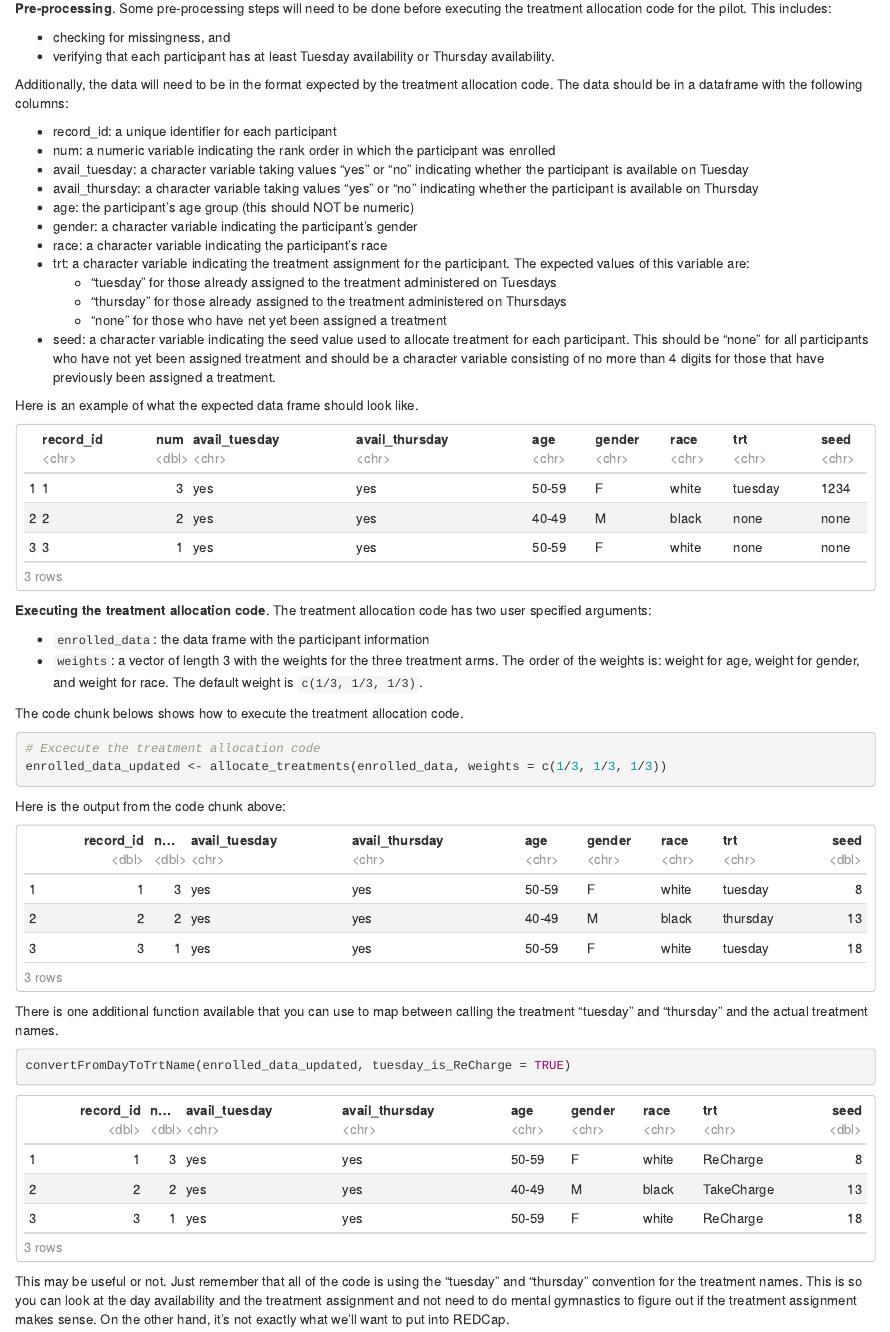
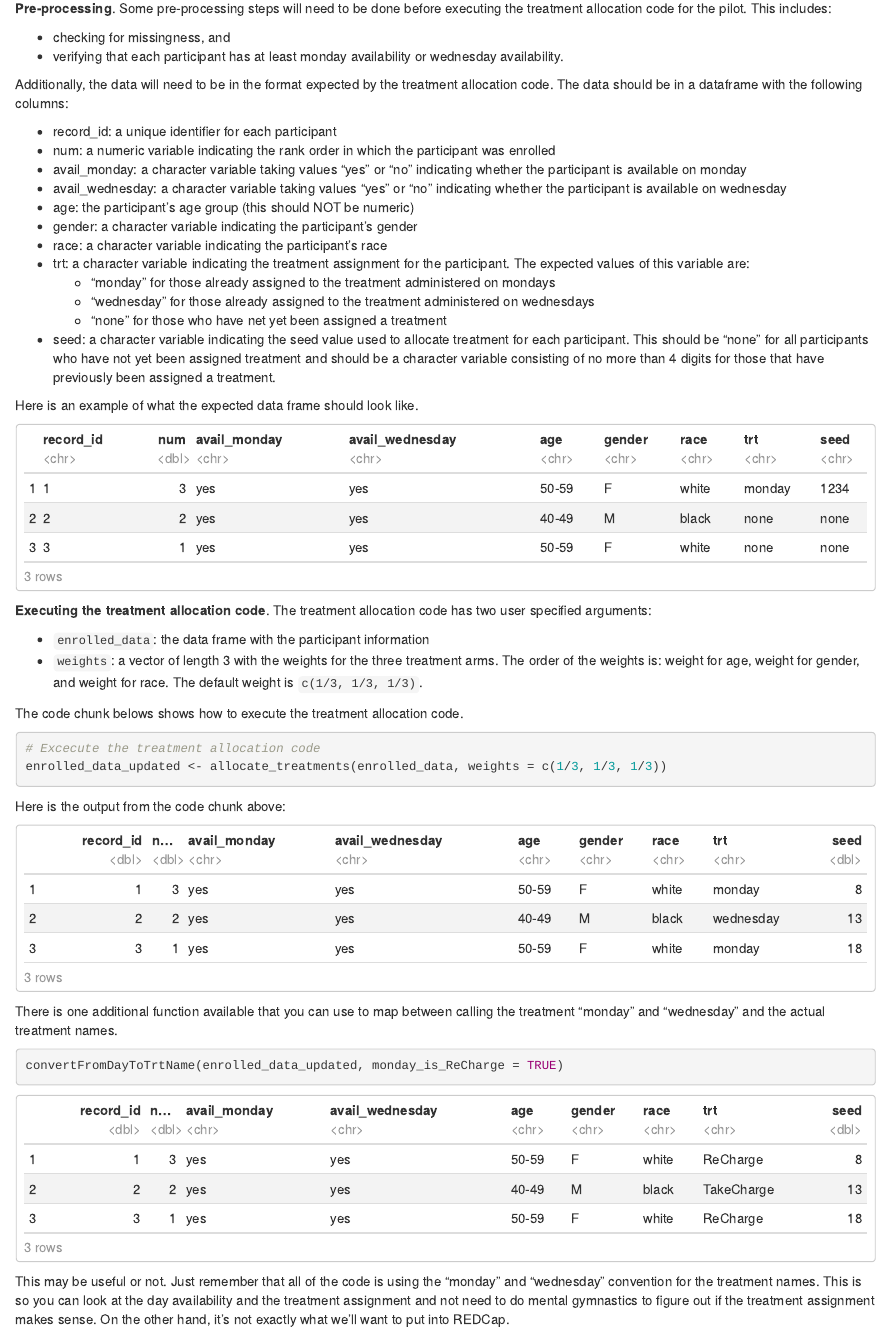
Before and after one commit to nikkifreeman/ChargeUp, an R Markdown document (pilot_randomization/1_code/pilot_randomization.Rmd): the page in a window 1100 px wide, from 280 px down. Rendered offline with R 4.5, knitr and Pandoc, with nearby package versions; some code elsewhere in the file could not run offline.

Commit message:
replaced t/r with m/w to reflect the actual intervention days

````diff
--- a/pilot_randomization/1_code/pilot_randomization.Rmd
+++ b/pilot_randomization/1_code/pilot_randomization.Rmd
@@ -35,21 +35,21 @@ Protocol directory (/General/Protocol).
 the treatment allocation code for the pilot. This includes:
 
   * checking for missingness, and
-  * verifying that each participant has at least Tuesday availability or Thursday availability.
+  * verifying that each participant has at least monday availability or wednesday availability.
 
 Additionally, the data will need to be in the format expected by the treatment
 allocation code. The data should be in a dataframe with the following columns:
 
   * record_id: a unique identifier for each participant
   * num: a numeric variable indicating the rank order in which the participant was enrolled
-  * avail_tuesday: a character variable taking values "yes" or "no" indicating whether the participant is available on Tuesday
-  * avail_thursday: a character variable taking values "yes" or "no" indicating whether the participant is available on Thursday
+  * avail_monday: a character variable taking values "yes" or "no" indicating whether the participant is available on monday
+  * avail_wednesday: a character variable taking values "yes" or "no" indicating whether the participant is available on wednesday
   * age: the participant's age group (this should NOT be numeric)
   * gender: a character variable indicating the participant's gender
   * race: a character variable indicating the participant's race
   * trt: a character variable indicating the treatment assignment for the participant. The expected values of this variable are:
-      * "tuesday" for those already assigned to the treatment administered on Tuesdays
-      * "thursday" for those already assigned to the treatment administered on Thursdays
+      * "monday" for those already assigned to the treatment administered on mondays
+      * "wednesday" for those already assigned to the treatment administered on wednesdays
       * "none" for those who have net yet been assigned a treatment
   * seed: a character variable indicating the seed value used to allocate treatment for each participant. This should be "none" for all participants who have not yet been assigned treatment and should be a character variable consisting of no more than 4 digits for those that have previously been assigned a treatment.
 
@@ -58,9 +58,9 @@ Here is an example of what the expected data frame should look like.
 ```{r}
 # Create example data
 enrolled_data <- data.frame(matrix(nrow = 0, ncol = 9))
-names(enrolled_data) <- c("record_id", "num", "avail_tuesday", "avail_thursday",
+names(enrolled_data) <- c("record_id", "num", "avail_monday", "avail_wednesday",
                           "age", "gender", "race", "trt", "seed") # num is rank order in which the person was enrolled
-enrolled_data[1,] <- c(1, 3, "yes", "yes", "50-59", "F", "white", "tuesday", "1234")
+enrolled_data[1,] <- c(1, 3, "yes", "yes", "50-59", "F", "white", "monday", "1234")
 enrolled_data[2,] <- c(2, 2, "yes", "yes", "40-49", "M", "black", "none", "none")
 enrolled_data[3,] <- c(3, 1, "yes", "yes", "50-59", "F", "white", "none", "none")
 enrolled_data$num <- as.numeric(enrolled_data$num)
@@ -90,13 +90,13 @@ enrolled_data_updated
 
 ```
 
-There is one additional function available that you can use to map between calling the treatment "tuesday" and "thursday" and  the actual treatment names.
+There is one additional function available that you can use to map between calling the treatment "monday" and "wednesday" and  the actual treatment names.
 
 ```{r, echo = TRUE}
-convertFromDayToTrtName(enrolled_data_updated, tuesday_is_ReCharge = TRUE)
+convertFromDayToTrtName(enrolled_data_updated, monday_is_ReCharge = TRUE)
 ```
 
-This may be useful or not. Just remember that all of the code is using the "tuesday" and "thursday" convention for the treatment names. This is so you can look at the day availability and the treatment assignment and not need to do mental gymnastics to figure out if the treatment assignment makes sense. On the other hand, it's not exactly what we'll want to put into REDCap.
+This may be useful or not. Just remember that all of the code is using the "monday" and "wednesday" convention for the treatment names. This is so you can look at the day availability and the treatment assignment and not need to do mental gymnastics to figure out if the treatment assignment makes sense. On the other hand, it's not exactly what we'll want to put into REDCap.
 
 **Post-processing**. After the treatment allocation code has been executed, you will want to verify that
 
--- a/pilot_randomization/1_code/pilot_randomization_fnxs.R
+++ b/pilot_randomization/1_code/pilot_randomization_fnxs.R
@@ -13,12 +13,12 @@ allocate_treatments <- function(enrolled_data, weights = c(1/3, 1/3, 1/3)){
   # Check if this is the first participant, if the first participant then assign treatment
   if(enrolled_data$trt[enrolled_data$num == 1] == "none"){
     set.seed(enrolled_data$seed[enrolled_data$num == 1]) # Set the seed for reproducibility
-    if(enrolled_data$avail_tuesday[enrolled_data$num == 1] == "yes" & enrolled_data$avail_thursday[enrolled_data$num == 1] == "no"){
-      enrolled_data$trt[enrolled_data$num == 1] <- "tuesday"
-    } else if(enrolled_data$avail_tuesday[enrolled_data$num == 1] == "no" & enrolled_data$avail_thursday[enrolled_data$num == 1] == "yes"){
-      enrolled_data$trt[enrolled_data$num == 1] <- "thursday"
+    if(enrolled_data$avail_monday[enrolled_data$num == 1] == "yes" & enrolled_data$avail_wednesday[enrolled_data$num == 1] == "no"){
+      enrolled_data$trt[enrolled_data$num == 1] <- "monday"
+    } else if(enrolled_data$avail_monday[enrolled_data$num == 1] == "no" & enrolled_data$avail_wednesday[enrolled_data$num == 1] == "yes"){
+      enrolled_data$trt[enrolled_data$num == 1] <- "wednesday"
     } else {
-      enrolled_data$trt[enrolled_data$num == 1] <- sample(c("tuesday", "thursday"), 1, prob = c(0.5, 0.5))
+      enrolled_data$trt[enrolled_data$num == 1] <- sample(c("monday", "wednesday"), 1, prob = c(0.5, 0.5))
     }
   }
 
@@ -33,10 +33,10 @@ allocate_treatments <- function(enrolled_data, weights = c(1/3, 1/3, 1/3)){
   # Assign treatment to the remaining participant(s)
   for(i in nums_need_treat){
     set.seed(enrolled_data$seed[enrolled_data$num == i])
-    if(enrolled_data$avail_tuesday[enrolled_data$num == i] == "yes" & enrolled_data$avail_thursday[enrolled_data$num == i] == "no"){
-      enrolled_data$trt[enrolled_data$num == i] <- "tuesday"
-    } else if(enrolled_data$avail_tuesday[enrolled_data$num == i] == "no" & enrolled_data$avail_thursday[enrolled_data$num == i] == "yes"){
-      enrolled_data$trt[enrolled_data$num == i] <- "thursday"
+    if(enrolled_data$avail_monday[enrolled_data$num == i] == "yes" & enrolled_data$avail_wednesday[enrolled_data$num == i] == "no"){
+      enrolled_data$trt[enrolled_data$num == i] <- "monday"
+    } else if(enrolled_data$avail_monday[enrolled_data$num == i] == "no" & enrolled_data$avail_wednesday[enrolled_data$num == i] == "yes"){
+      enrolled_data$trt[enrolled_data$num == i] <- "wednesday"
     } else {
       enrolled_data$trt[enrolled_data$num == i] <- getTrt_minimization(enrolled_data, i, weights)
     }
@@ -50,41 +50,41 @@ getTrt_minimization <- function(enrolled_data, i, weights){
   sub <- enrolled_data[enrolled_data$num < i, ]
 
   # Calculate the number of participants with features like the ith participant in each of the treatment groups
-  sub_tuesday <- sub[sub$trt == "tuesday", ]
-  similar_tuesday <- c(sum(sub_tuesday$age == enrolled_data$age[enrolled_data$num == i]),
-                       sum(sub_tuesday$gender == enrolled_data$gender[enrolled_data$num == i]),
-                       sum(sub_tuesday$race == enrolled_data$race[enrolled_data$num == i]))
-  sub_thursday <- sub[sub$trt == "thursday", ]
-  similar_thursday <- c(sum(sub_thursday$age == enrolled_data$age[enrolled_data$num == i]),
-                        sum(sub_thursday$gender == enrolled_data$gender[enrolled_data$num == i]),
-                        sum(sub_thursday$race == enrolled_data$race[enrolled_data$num == i]))
+  sub_monday <- sub[sub$trt == "monday", ]
+  similar_monday <- c(sum(sub_monday$age == enrolled_data$age[enrolled_data$num == i]),
+                       sum(sub_monday$gender == enrolled_data$gender[enrolled_data$num == i]),
+                       sum(sub_monday$race == enrolled_data$race[enrolled_data$num == i]))
+  sub_wednesday <- sub[sub$trt == "wednesday", ]
+  similar_wednesday <- c(sum(sub_wednesday$age == enrolled_data$age[enrolled_data$num == i]),
+                        sum(sub_wednesday$gender == enrolled_data$gender[enrolled_data$num == i]),
+                        sum(sub_wednesday$race == enrolled_data$race[enrolled_data$num == i]))
 
   # Calculate the differences between the participants in each treatment group
-  D_tuesday <- (similar_tuesday + 1) - (similar_thursday )
-  D_thursday <- (similar_thursday + 1) - (similar_tuesday )
+  D_monday <- (similar_monday + 1) - (similar_wednesday )
+  D_wednesday <- (similar_wednesday + 1) - (similar_monday )
 
   # Calculate the weighted sum of the squared differences
-  sigma2_tuesday <- sum(weights*(D_tuesday^2))
-  sigma2_thursday <- sum(weights*(D_thursday^2))
+  sigma2_monday <- sum(weights*(D_monday^2))
+  sigma2_wednesday <- sum(weights*(D_wednesday^2))
 
   # Allocate treatment
-  if(sigma2_tuesday < sigma2_thursday){
-    enrolled_data$trt[enrolled_data$num == i] <- "tuesday"
-  } else if(sigma2_tuesday > sigma2_thursday){
-    enrolled_data$trt[enrolled_data$num == i] <- "thursday"
+  if(sigma2_monday < sigma2_wednesday){
+    enrolled_data$trt[enrolled_data$num == i] <- "monday"
+  } else if(sigma2_monday > sigma2_wednesday){
+    enrolled_data$trt[enrolled_data$num == i] <- "wednesday"
   } else {
-    enrolled_data$trt[enrolled_data$num == i] <- sample(c("tuesday", "thursday"), 1)
+    enrolled_data$trt[enrolled_data$num == i] <- sample(c("monday", "wednesday"), 1)
   }
 }
 
 
-convertFromDayToTrtName <- function(enrolled_data, tuesday_is_ReCharge = TRUE){
-  if(tuesday_is_ReCharge == TRUE){
-    enrolled_data$trt[enrolled_data$trt == "tuesday"] <- "ReCharge"
-    enrolled_data$trt[enrolled_data$trt == "thursday"] <- "TakeCharge"
-  } else if(tuesday_is_ReCharge == FALSE){
-    enrolled_data$trt[enrolled_data$trt == "tuesday"] <- "TakeCharge"
-    enrolled_data$trt[enrolled_data$trt == "thursday"] <- "ReCharge"
+convertFromDayToTrtName <- function(enrolled_data, monday_is_ReCharge = TRUE){
+  if(monday_is_ReCharge == TRUE){
+    enrolled_data$trt[enrolled_data$trt == "monday"] <- "ReCharge"
+    enrolled_data$trt[enrolled_data$trt == "wednesday"] <- "TakeCharge"
+  } else if(monday_is_ReCharge == FALSE){
+    enrolled_data$trt[enrolled_data$trt == "monday"] <- "TakeCharge"
+    enrolled_data$trt[enrolled_data$trt == "wednesday"] <- "ReCharge"
   }
   return(enrolled_data)
 }
````
Also changed, not shown: pilot_randomization/1_code/pilot_randomization.Rmd (6 more changed lines).
